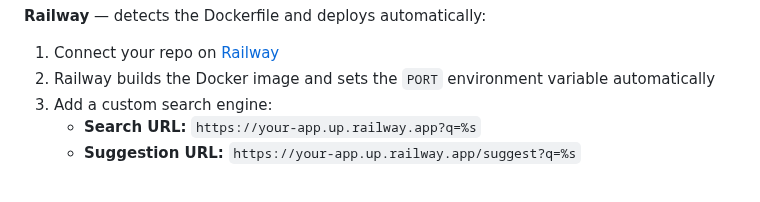
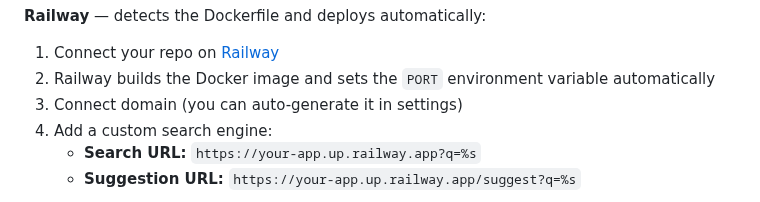
Before and after one commit to stevieyu/flashbang, a Markdown page: README.md, the part around the change. GitHub-like rendering.

Commit message:
docs: update railway steps

```diff
--- a/README.md
+++ b/README.md
@@ -90,7 +90,8 @@ Nothing to build or deploy.
 
 1. Connect your repo on [Railway](https://railway.app)
 2. Railway builds the Docker image and sets the `PORT` environment variable automatically
-3. Add a custom search engine:
+3. Connect domain (you can auto-generate it in settings)
+4. Add a custom search engine:
    - **Search URL:** `https://your-app.up.railway.app?q=%s`
    - **Suggestion URL:** `https://your-app.up.railway.app/suggest?q=%s`
 
```
